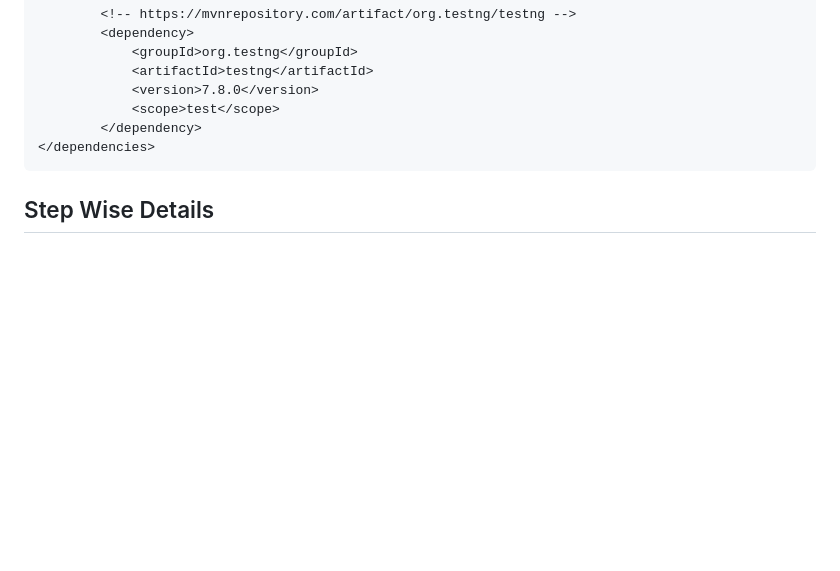
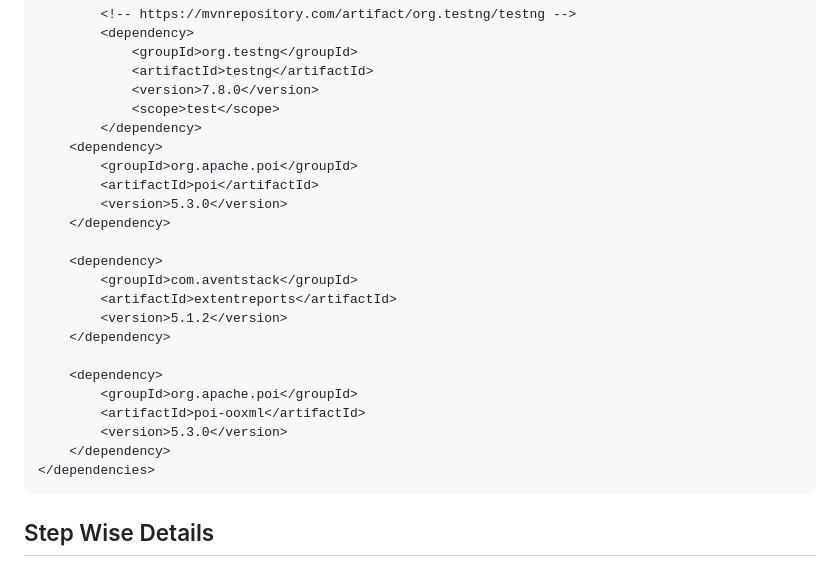
Before and after one commit to MoinKhancse/Shohoz.com_Playwright_Automation, a Markdown page: README.md, the part around the change. Rendered like a GitHub page; blank space fills up the shorter version.

````diff
--- a/README.md
+++ b/README.md
@@ -110,6 +110,23 @@ git clone https://github.com/MoinKhancse/Shohoz.com_Playwright_Automation.git
 			<version>7.8.0</version>
 			<scope>test</scope>
 		</dependency>
+	<dependency>
+	    <groupId>org.apache.poi</groupId>
+	    <artifactId>poi</artifactId>
+	    <version>5.3.0</version>
+	</dependency>
+
+	<dependency>
+	    <groupId>com.aventstack</groupId>
+	    <artifactId>extentreports</artifactId>
+	    <version>5.1.2</version>
+	</dependency>
+
+	<dependency>
+	    <groupId>org.apache.poi</groupId>
+	    <artifactId>poi-ooxml</artifactId>
+	    <version>5.3.0</version>
+	</dependency>
 </dependencies>
 ```
 
````
